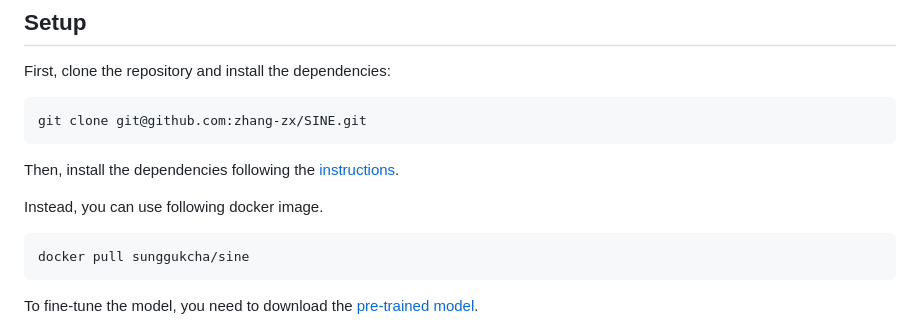
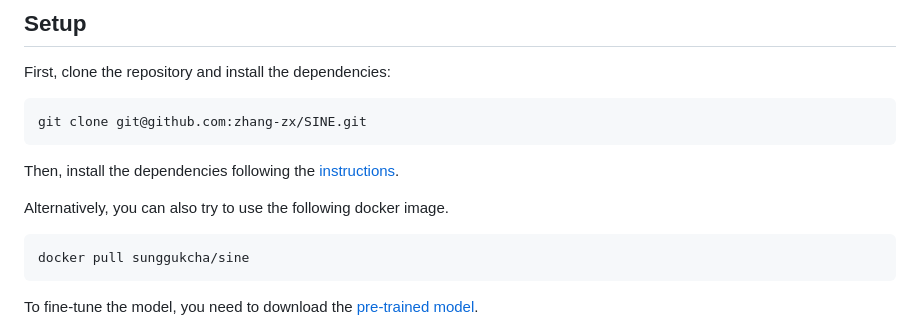
Before and after one commit to zhang-zx/SINE, a Markdown page: README.md, the part around the change. Drawn GitHub-style.

````diff
--- a/README.md
+++ b/README.md
@@ -34,7 +34,7 @@ git clone git@github.com:zhang-zx/SINE.git
 
 Then, install the dependencies following the [instructions](https://github.com/CompVis/stable-diffusion#stable-diffusion-v1).
 
-Instead, you can use following docker image.
+Alternatively, you can also try to use the following docker image.
 
 ```bash
 docker pull sunggukcha/sine
````
